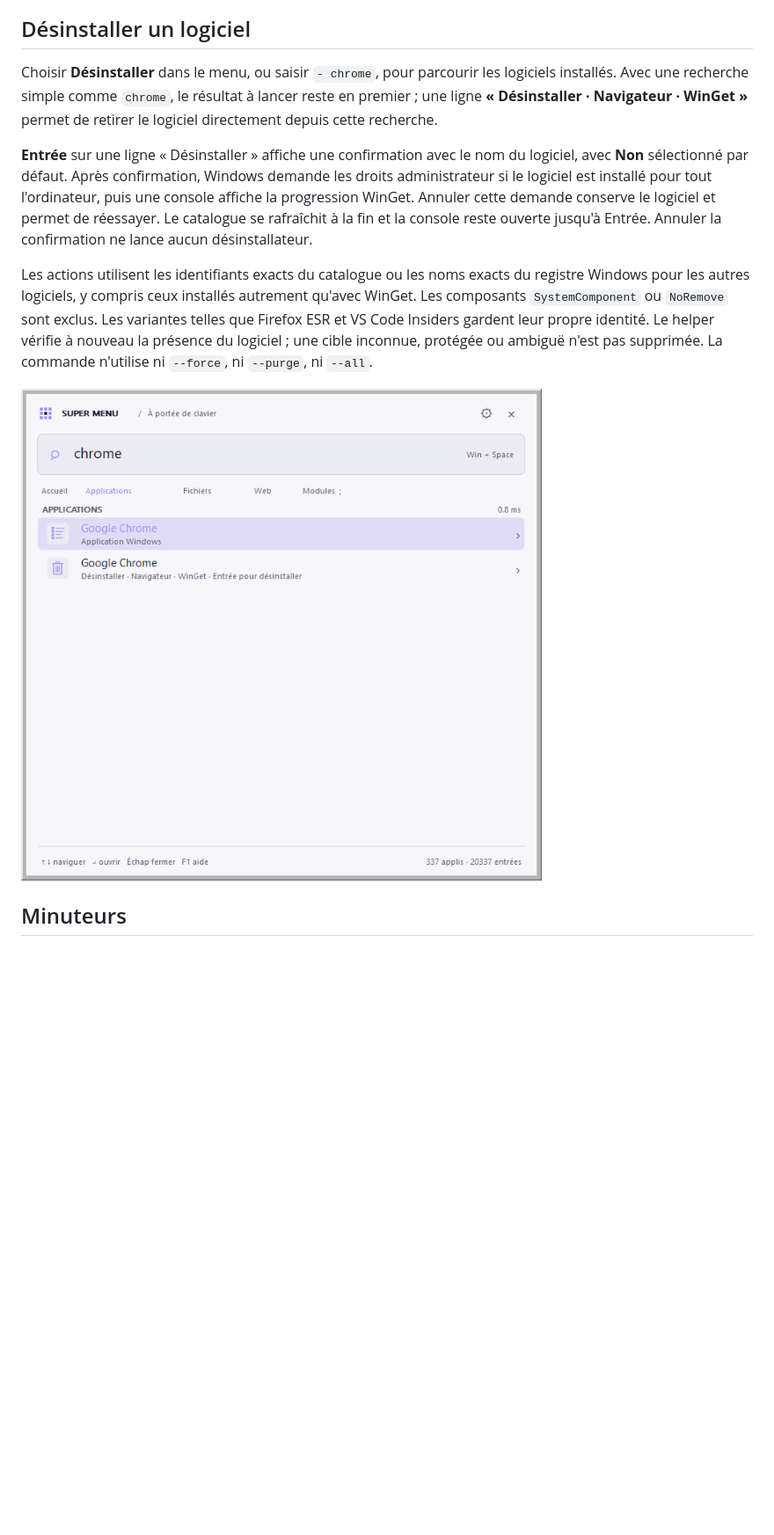
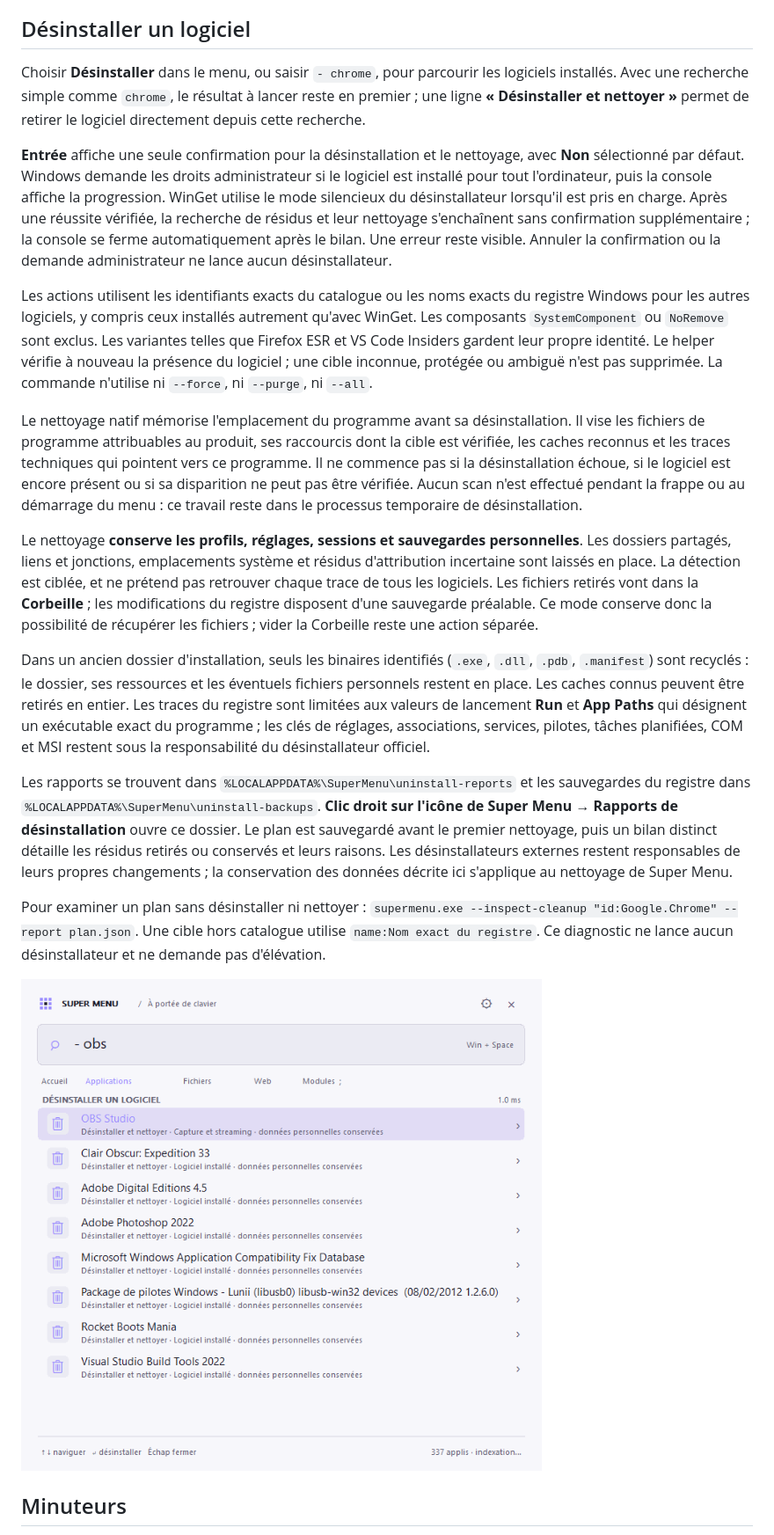
Before and after one commit to roukmoute/SuperMenu, a Markdown page: README.md, the part around the change printed below. Shown: that part at 88% size. GitHub-like rendering; pictures changed too: docs/remove.png; blank space fills up the shorter version.

Commit message:
Add automatic native uninstall cleanup while preserving personal data (v0.5.0)

```diff
--- a/README.md
+++ b/README.md
@@ -61,11 +61,21 @@ Une installation se déclenche uniquement par validation d'un résultat « Insta
 
 ## Désinstaller un logiciel
 
-Choisir **Désinstaller** dans le menu, ou saisir `- chrome`, pour parcourir les logiciels installés. Avec une recherche simple comme `chrome`, le résultat à lancer reste en premier ; une ligne **« Désinstaller · Navigateur · WinGet »** permet de retirer le logiciel directement depuis cette recherche.
+Choisir **Désinstaller** dans le menu, ou saisir `- chrome`, pour parcourir les logiciels installés. Avec une recherche simple comme `chrome`, le résultat à lancer reste en premier ; une ligne **« Désinstaller et nettoyer »** permet de retirer le logiciel directement depuis cette recherche.
 
-**Entrée** sur une ligne « Désinstaller » affiche une confirmation avec le nom du logiciel, avec **Non** sélectionné par défaut. Après confirmation, Windows demande les droits administrateur si le logiciel est installé pour tout l'ordinateur, puis une console affiche la progression WinGet. Annuler cette demande conserve le logiciel et permet de réessayer. Le catalogue se rafraîchit à la fin et la console reste ouverte jusqu'à Entrée. Annuler la confirmation ne lance aucun désinstallateur.
+**Entrée** affiche une seule confirmation pour la désinstallation et le nettoyage, avec **Non** sélectionné par défaut. Windows demande les droits administrateur si le logiciel est installé pour tout l'ordinateur, puis la console affiche la progression. WinGet utilise le mode silencieux du désinstallateur lorsqu'il est pris en charge. Après une réussite vérifiée, la recherche de résidus et leur nettoyage s'enchaînent sans confirmation supplémentaire ; la console se ferme automatiquement après le bilan. Une erreur reste visible. Annuler la confirmation ou la demande administrateur ne lance aucun désinstallateur.
 
 Les actions utilisent les identifiants exacts du catalogue ou les noms exacts du registre Windows pour les autres logiciels, y compris ceux installés autrement qu'avec WinGet. Les composants `SystemComponent` ou `NoRemove` sont exclus. Les variantes telles que Firefox ESR et VS Code Insiders gardent leur propre identité. Le helper vérifie à nouveau la présence du logiciel ; une cible inconnue, protégée ou ambiguë n'est pas supprimée. La commande n'utilise ni `--force`, ni `--purge`, ni `--all`.
+
+Le nettoyage natif mémorise l'emplacement du programme avant sa désinstallation. Il vise les fichiers de programme attribuables au produit, ses raccourcis dont la cible est vérifiée, les caches reconnus et les traces techniques qui pointent vers ce programme. Il ne commence pas si la désinstallation échoue, si le logiciel est encore présent ou si sa disparition ne peut pas être vérifiée. Aucun scan n'est effectué pendant la frappe ou au démarrage du menu : ce travail reste dans le processus temporaire de désinstallation.
+
+Le nettoyage **conserve les profils, réglages, sessions et sauvegardes personnelles**. Les dossiers partagés, liens et jonctions, emplacements système et résidus d'attribution incertaine sont laissés en place. La détection est ciblée, et ne prétend pas retrouver chaque trace de tous les logiciels. Les fichiers retirés vont dans la **Corbeille** ; les modifications du registre disposent d'une sauvegarde préalable. Ce mode conserve donc la possibilité de récupérer les fichiers ; vider la Corbeille reste une action séparée.
+
+Dans un ancien dossier d'installation, seuls les binaires identifiés (`.exe`, `.dll`, `.pdb`, `.manifest`) sont recyclés : le dossier, ses ressources et les éventuels fichiers personnels restent en place. Les caches connus peuvent être retirés en entier. Les traces du registre sont limitées aux valeurs de lancement **Run** et **App Paths** qui désignent un exécutable exact du programme ; les clés de réglages, associations, services, pilotes, tâches planifiées, COM et MSI restent sous la responsabilité du désinstallateur officiel.
+
+Les rapports se trouvent dans `%LOCALAPPDATA%\SuperMenu\uninstall-reports` et les sauvegardes du registre dans `%LOCALAPPDATA%\SuperMenu\uninstall-backups`. **Clic droit sur l'icône de Super Menu → Rapports de désinstallation** ouvre ce dossier. Le plan est sauvegardé avant le premier nettoyage, puis un bilan distinct détaille les résidus retirés ou conservés et leurs raisons. Les désinstallateurs externes restent responsables de leurs propres changements ; la conservation des données décrite ici s'applique au nettoyage de Super Menu.
+
+Pour examiner un plan sans désinstaller ni nettoyer : `supermenu.exe --inspect-cleanup "id:Google.Chrome" --report plan.json`. Une cible hors catalogue utilise `name:Nom exact du registre`. Ce diagnostic ne lance aucun désinstallateur et ne demande pas d'élévation.
 
 ![Une action de désinstallation dans Super Menu](docs/remove.png)
 
```
Also changed, not shown: other parts of README.md (+2 -2 lines), docs/screenshot.png, 8 other files.
